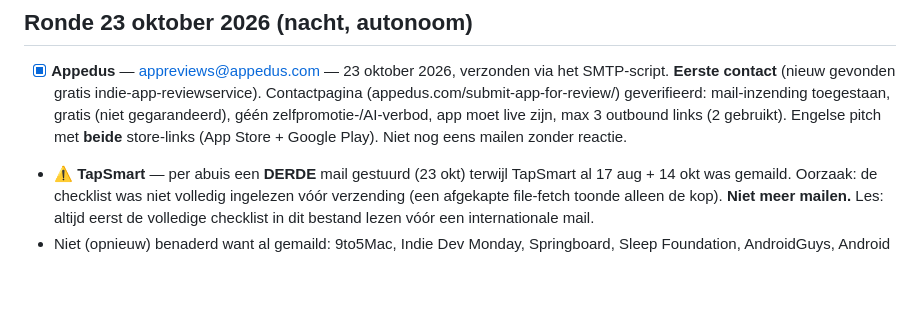
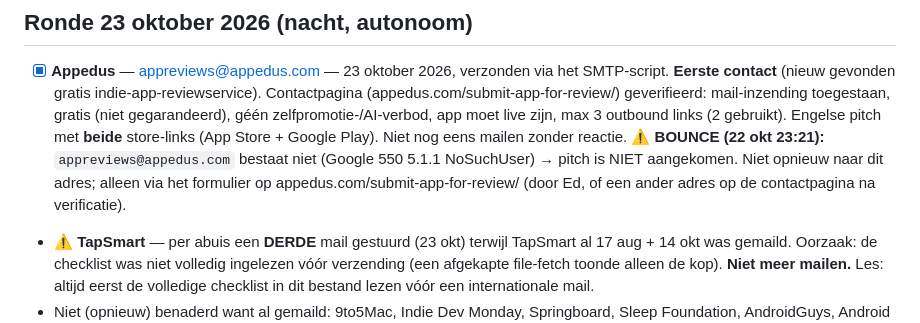
Before and after one commit to EdCafferata/duski, a Markdown page: marketing/SOCIAL_EN_MEER.md, the part around the change. Drawn GitHub-style; blank space fills up the shorter version.

Commit message:
Marketing: Appedus-adres bounct (550 NoSuchUser), pitch niet aangekomen
Co-Authored-By: Claude Opus 5.5 <noreply@anthropic.com>

```diff
--- a/marketing/SOCIAL_EN_MEER.md
+++ b/marketing/SOCIAL_EN_MEER.md
@@ -454,6 +454,9 @@ Duski 1.1 heeft een Duitse UI, en de Duitse App Store-listing is Duitstalig (iTu
   mail-inzending toegestaan, gratis (niet gegarandeerd), géén zelfpromotie-/AI-verbod, app moet live zijn, max 3
   outbound links (2 gebruikt). Engelse pitch met **beide** store-links (App Store + Google Play). Niet nog eens mailen
   zonder reactie.
+  ⚠️ **BOUNCE (22 okt 23:21):** `appreviews@appedus.com` bestaat niet (Google 550 5.1.1 NoSuchUser) → pitch is NIET
+  aangekomen. Niet opnieuw naar dit adres; alleen via het formulier op appedus.com/submit-app-for-review/ (door Ed,
+  of een ander adres op de contactpagina na verificatie).
 - ⚠️ **TapSmart** — per abuis een **DERDE** mail gestuurd (23 okt) terwijl TapSmart al 17 aug + 14 okt was gemaild.
   Oorzaak: de checklist was niet volledig ingelezen vóór verzending (een afgekapte file-fetch toonde alleen de kop).
   **Niet meer mailen.** Les: altijd eerst de volledige checklist in dit bestand lezen vóór een internationale mail.
```
